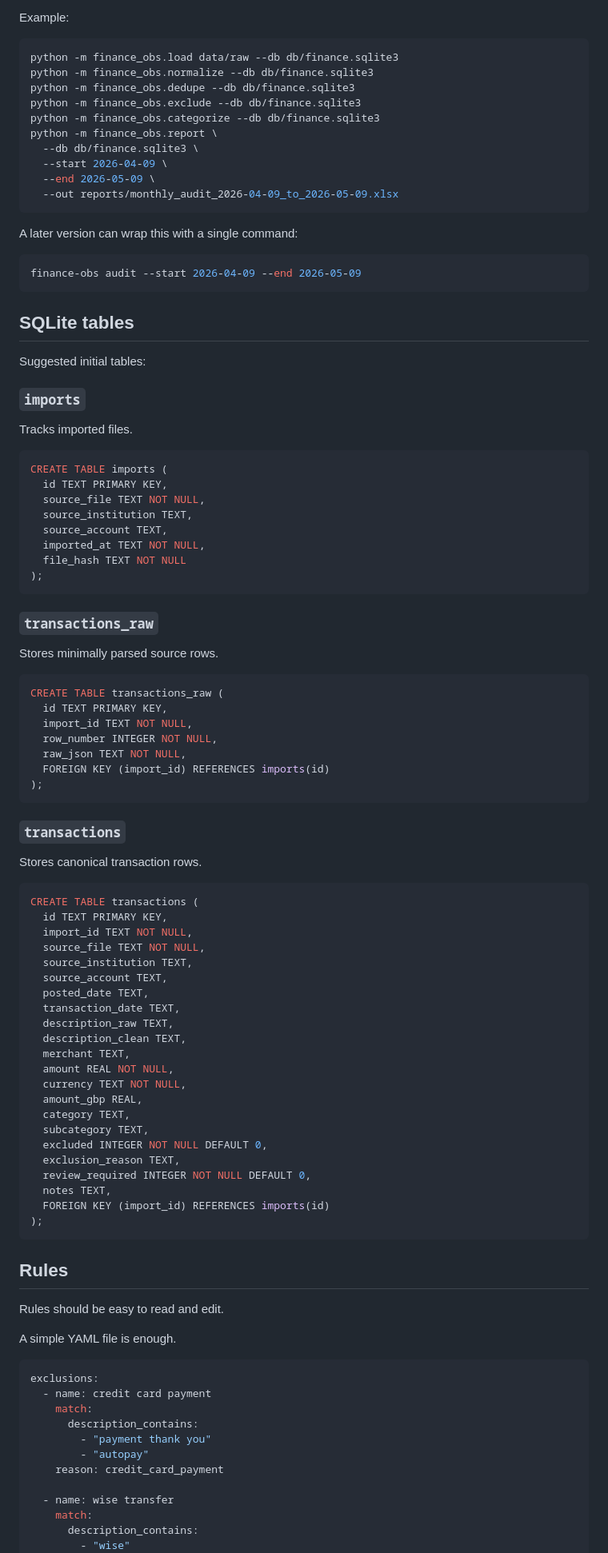
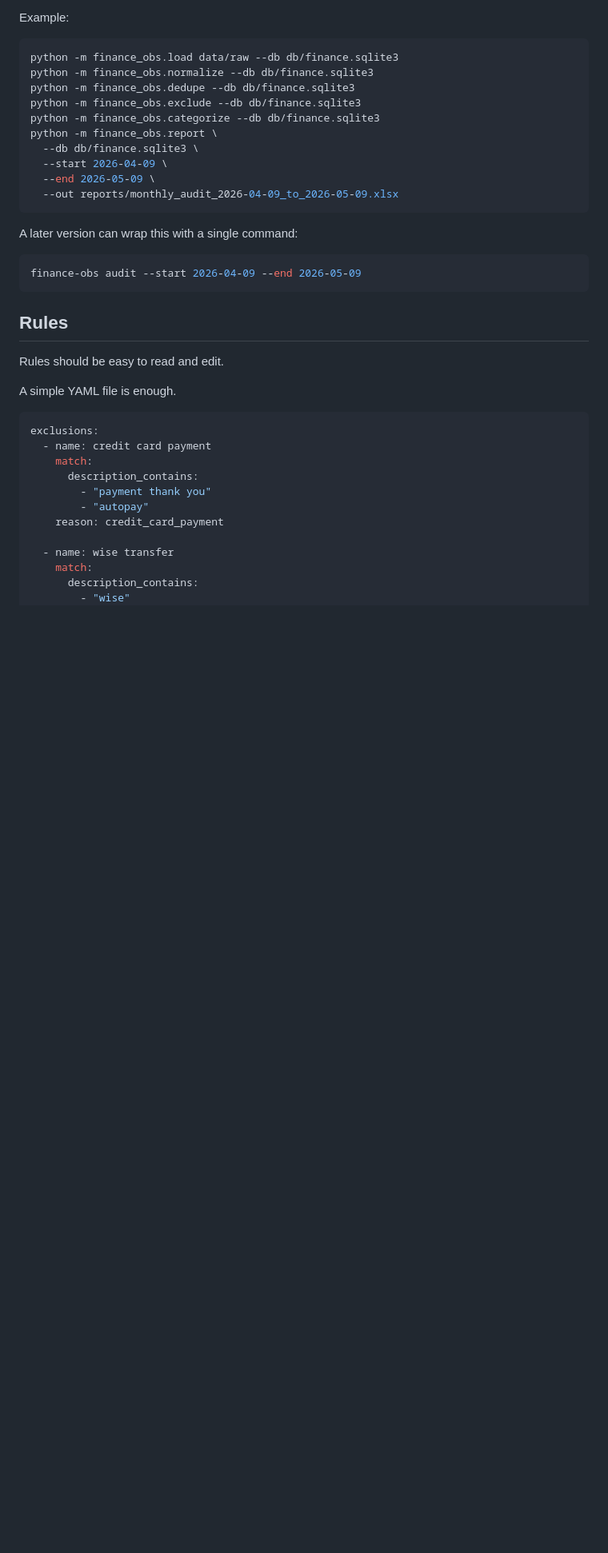
Before and after one commit to adamsc64/retirement-python, a Markdown page: spending-observability-platform/README.md, the part around one of its changes. Shown at 80% size. Rendered like a GitHub page; blank space fills up the shorter version.

Commit message:
Updated readme to remove table defs

````diff
--- a/spending-observability-platform/README.md
+++ b/spending-observability-platform/README.md
@@ -197,68 +196,6 @@ A later version can wrap this with a single command:
 
 ```bash
 finance-obs audit --start 2026-04-09 --end 2026-05-09
-```
-
-## SQLite tables
-
-Suggested initial tables:
-
-### `imports`
-
-Tracks imported files.
-
-```sql
-CREATE TABLE imports (
-  id TEXT PRIMARY KEY,
-  source_file TEXT NOT NULL,
-  source_institution TEXT,
-  source_account TEXT,
-  imported_at TEXT NOT NULL,
-  file_hash TEXT NOT NULL
-);
-```
-
-### `transactions_raw`
-
-Stores minimally parsed source rows.
-
-```sql
-CREATE TABLE transactions_raw (
-  id TEXT PRIMARY KEY,
-  import_id TEXT NOT NULL,
-  row_number INTEGER NOT NULL,
-  raw_json TEXT NOT NULL,
-  FOREIGN KEY (import_id) REFERENCES imports(id)
-);
-```
-
-### `transactions`
-
-Stores canonical transaction rows.
-
-```sql
-CREATE TABLE transactions (
-  id TEXT PRIMARY KEY,
-  import_id TEXT NOT NULL,
-  source_file TEXT NOT NULL,
-  source_institution TEXT,
-  source_account TEXT,
-  posted_date TEXT,
-  transaction_date TEXT,
-  description_raw TEXT,
-  description_clean TEXT,
-  merchant TEXT,
-  amount REAL NOT NULL,
-  currency TEXT NOT NULL,
-  amount_gbp REAL,
-  category TEXT,
-  subcategory TEXT,
-  excluded INTEGER NOT NULL DEFAULT 0,
-  exclusion_reason TEXT,
-  review_required INTEGER NOT NULL DEFAULT 0,
-  notes TEXT,
-  FOREIGN KEY (import_id) REFERENCES imports(id)
-);
 ```
 
 ## Rules
````
Also changed, not shown: other parts of spending-observability-platform/README.md (+1 -2 lines).
